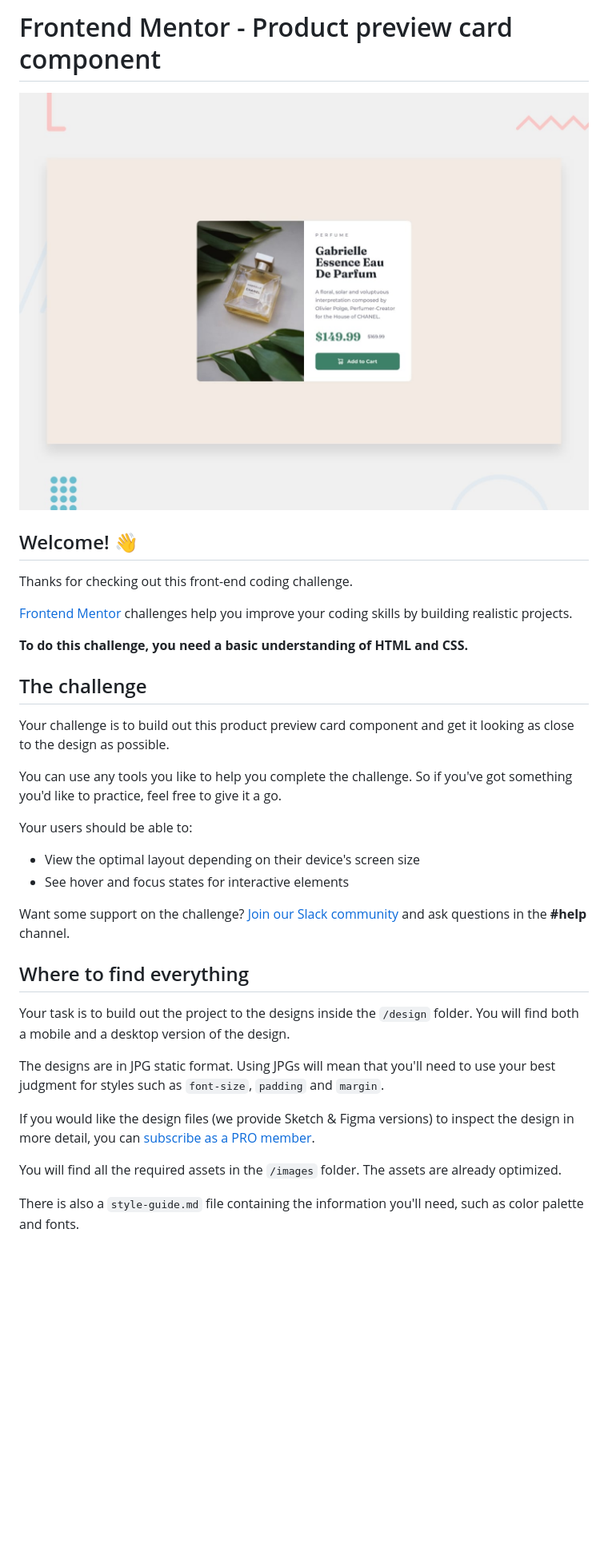
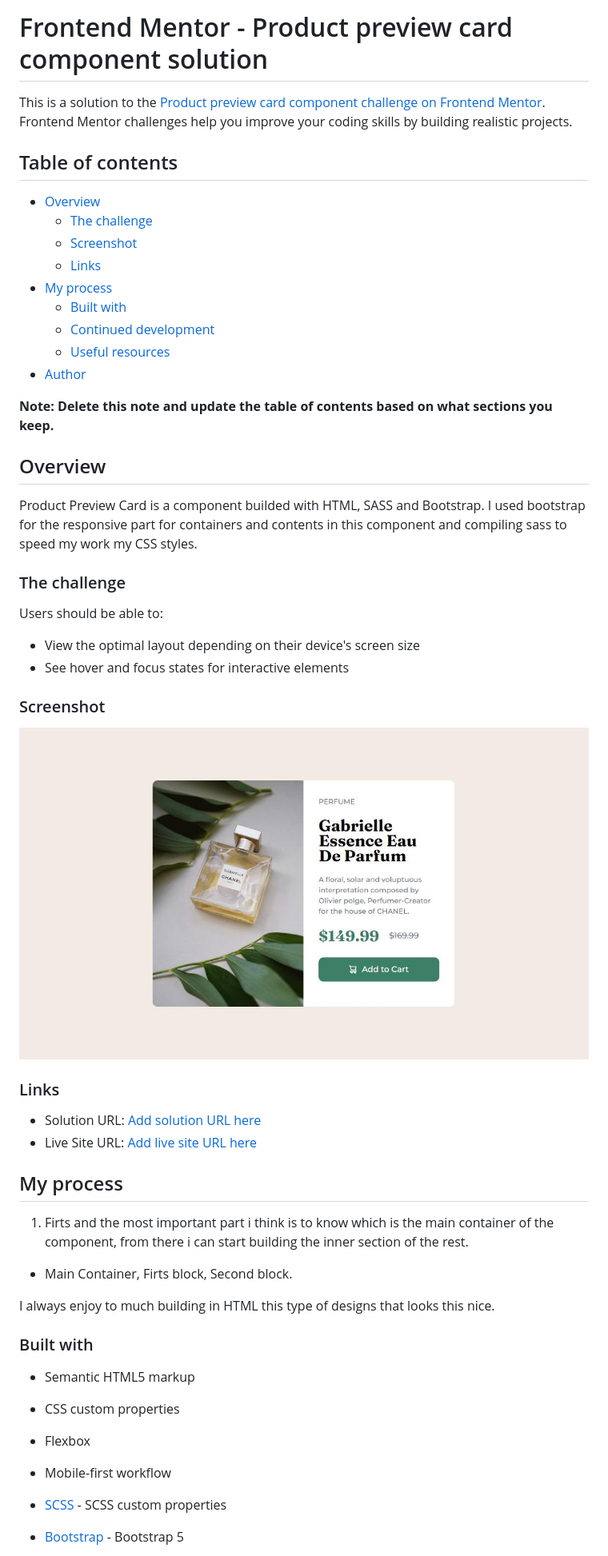
Before and after one commit to arrejoria/product-preview-card-component, a Markdown page: README.md, the part around the change printed below. Shown: that part at 80% size. Rendered like a GitHub page; pictures changed too: screenshot.jpg (added); blank space fills up the shorter version.

Commit message:
Update readme.md and index

```diff
--- a/README.md
+++ b/README.md
@@ -1,37 +1,50 @@
-# Frontend Mentor - Product preview card component
+# Frontend Mentor - Product preview card component solution
 
-![Design preview for the Product preview card component coding challenge](./design/desktop-preview.jpg)
+This is a solution to the [Product preview card component challenge on Frontend Mentor](https://www.frontendmentor.io/challenges/product-preview-card-component-GO7UmttRfa). Frontend Mentor challenges help you improve your coding skills by building realistic projects.
 
-## Welcome! 👋
+## Table of contents
 
-Thanks for checking out this front-end coding challenge.
+- [Overview](#overview)
+  - [The challenge](#the-challenge)
+  - [Screenshot](#screenshot)
+  - [Links](#links)
+- [My process](#my-process)
+  - [Built with](#built-with)
+  - [Continued development](#continued-development)
+  - [Useful resources](#useful-resources)
+- [Author](#author)
 
-[Frontend Mentor](https://www.frontendmentor.io) challenges help you improve your coding skills by building realistic projects.
+**Note: Delete this note and update the table of contents based on what sections you keep.**
 
-**To do this challenge, you need a basic understanding of HTML and CSS.**
+## Overview
+Product Preview Card is a component builded with HTML, SASS and Bootstrap. I used bootstrap for the responsive part for containers and contents in this component and compiling sass to speed my work my CSS styles.
+### The challenge
 
-## The challenge
-
-Your challenge is to build out this product preview card component and get it looking as close to the design as possible.
-
-You can use any tools you like to help you complete the challenge. So if you've got something you'd like to practice, feel free to give it a go.
-
-Your users should be able to:
+Users should be able to:
 
 - View the optimal layout depending on their device's screen size
 - See hover and focus states for interactive elements
 
-Want some support on the challenge? [Join our Slack community](https://www.frontendmentor.io/slack) and ask questions in the **#help** channel.
+### Screenshot
 
-## Where to find everything
+![My solution to this challenge](./screenshot.jpg)
 
-Your task is to build out the project to the designs inside the `/design` folder. You will find both a mobile and a desktop version of the design.
+### Links
 
-The designs are in JPG static format. Using JPGs will mean that you'll need to use your best judgment for styles such as `font-size`, `padding` and `margin`.
+- Solution URL: [Add solution URL here](https://your-solution-url.com)
+- Live Site URL: [Add live site URL here](https://arr-product-preview-card-component.vercel.app/)
 
-If you would like the design files (we provide Sketch & Figma versions) to inspect the design in more detail, you can [subscribe as a PRO member](https://www.frontendmentor.io/pro).
+## My process
+1. Firts and the most important part i think is to know which is the main container of the component, from there i can start building the inner section of the rest.
+- Main Container, Firts block, Second block.
 
-You will find all the required assets in the `/images` folder. The assets are already optimized.
+I always enjoy to much building in HTML this type of designs that looks this nice.
+### Built with
 
-There is also a `style-guide.md` file containing the information you'll need, such as color palette and fonts.
+- Semantic HTML5 markup
+- CSS custom properties
+- Flexbox
+- Mobile-first workflow
+- [SCSS](https://sass-lang.com/) - SCSS custom properties
+- [Bootstrap](https://getbootstrap.com/) - Bootstrap 5
 
```
Also changed, not shown: other parts of README.md (+9 -47 lines), 1 other file.
